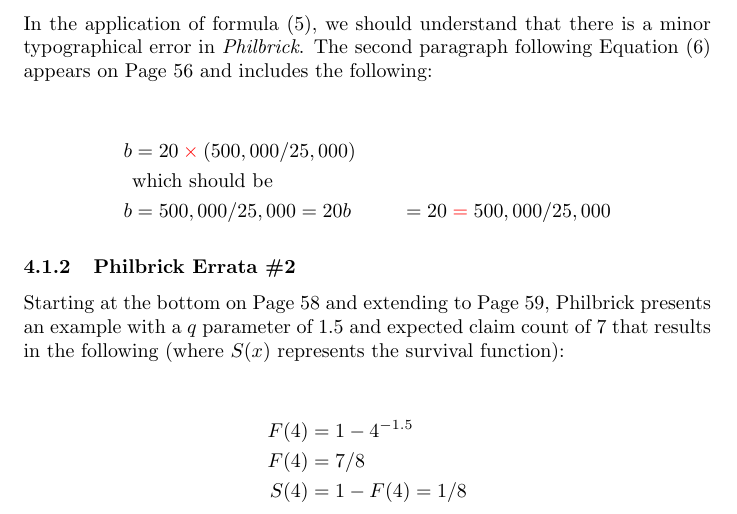
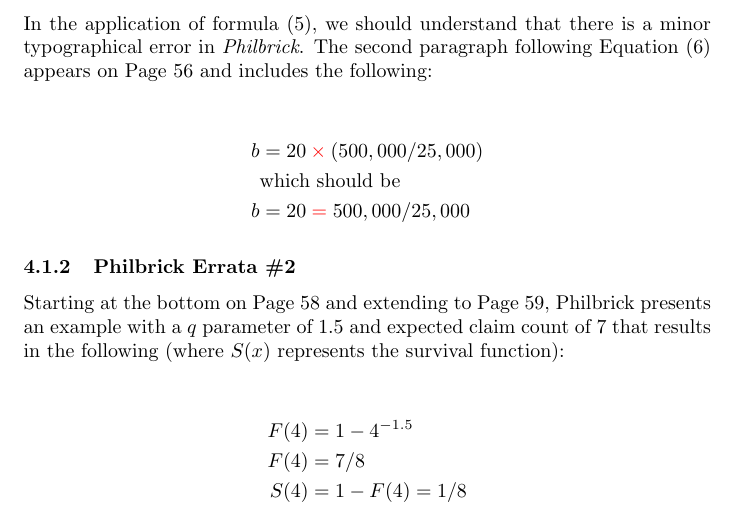
Before and after one commit to rajesh06/Pareto, a LaTeX paper (TheParetoPaper.tex): part of page 5 of 11, cut so that both start at the same text. Compiled offline with pdfLaTeX.

Commit message:
Continuous Integration

```diff
--- a/TheParetoPaper.tex
+++ b/TheParetoPaper.tex
@@ -167,7 +167,6 @@
 		\begin{align}
 		b &= 20 \color{red}\times\color{black} (500,000/25,000)\nonumber\\
 		&\text{which should be}\nonumber\\
-		b &= 500,000/25,000 = 20\nonumber
 		b &= 20 \color{red} = \color{black} 500,000/25,000\nonumber
 		\end{align}
 	\end{quote}
```
